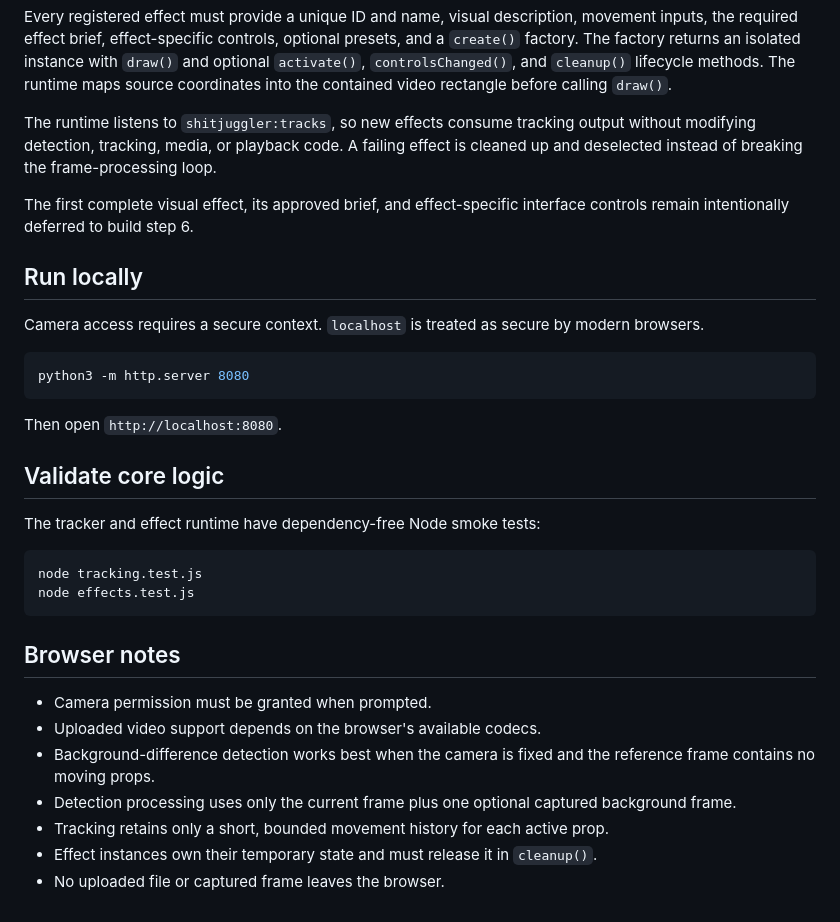
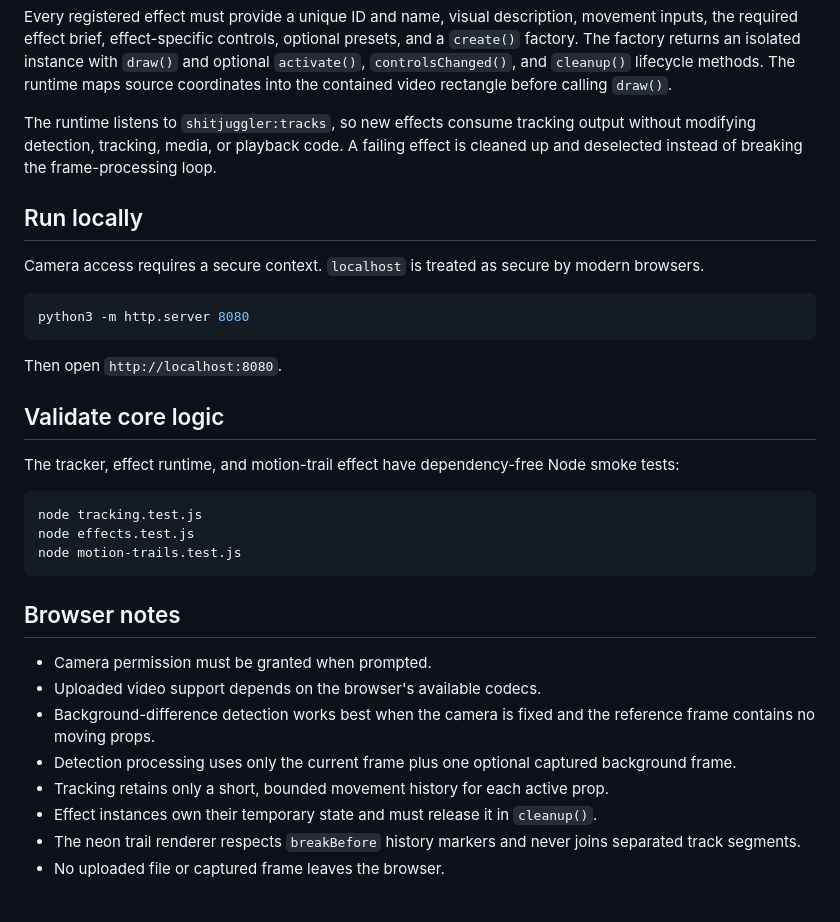
Before and after one commit to bemilbandin-ops/shitjuggler, a Markdown page: README.md, the part around one of its changes. Drawn GitHub-style.

````diff
--- a/README.md
+++ b/README.md
@@ -49,8 +66,6 @@ Every registered effect must provide a unique ID and name, visual description, m
 
 The runtime listens to `shitjuggler:tracks`, so new effects consume tracking output without modifying detection, tracking, media, or playback code. A failing effect is cleaned up and deselected instead of breaking the frame-processing loop.
 
-The first complete visual effect, its approved brief, and effect-specific interface controls remain intentionally deferred to build step 6.
-
 ## Run locally
 
 Camera access requires a secure context. `localhost` is treated as secure by modern browsers.
@@ -63,11 +78,12 @@ Then open `http://localhost:8080`.
 
 ## Validate core logic
 
-The tracker and effect runtime have dependency-free Node smoke tests:
+The tracker, effect runtime, and motion-trail effect have dependency-free Node smoke tests:
 
 ```bash
 node tracking.test.js
 node effects.test.js
+node motion-trails.test.js
 ```
 
 ## Browser notes
@@ -78,4 +94,5 @@ node effects.test.js
 - Detection processing uses only the current frame plus one optional captured background frame.
 - Tracking retains only a short, bounded movement history for each active prop.
 - Effect instances own their temporary state and must release it in `cleanup()`.
+- The neon trail renderer respects `breakBefore` history markers and never joins separated track segments.
 - No uploaded file or captured frame leaves the browser.
````
Also changed, not shown: other parts of README.md (+19 -2 lines).
